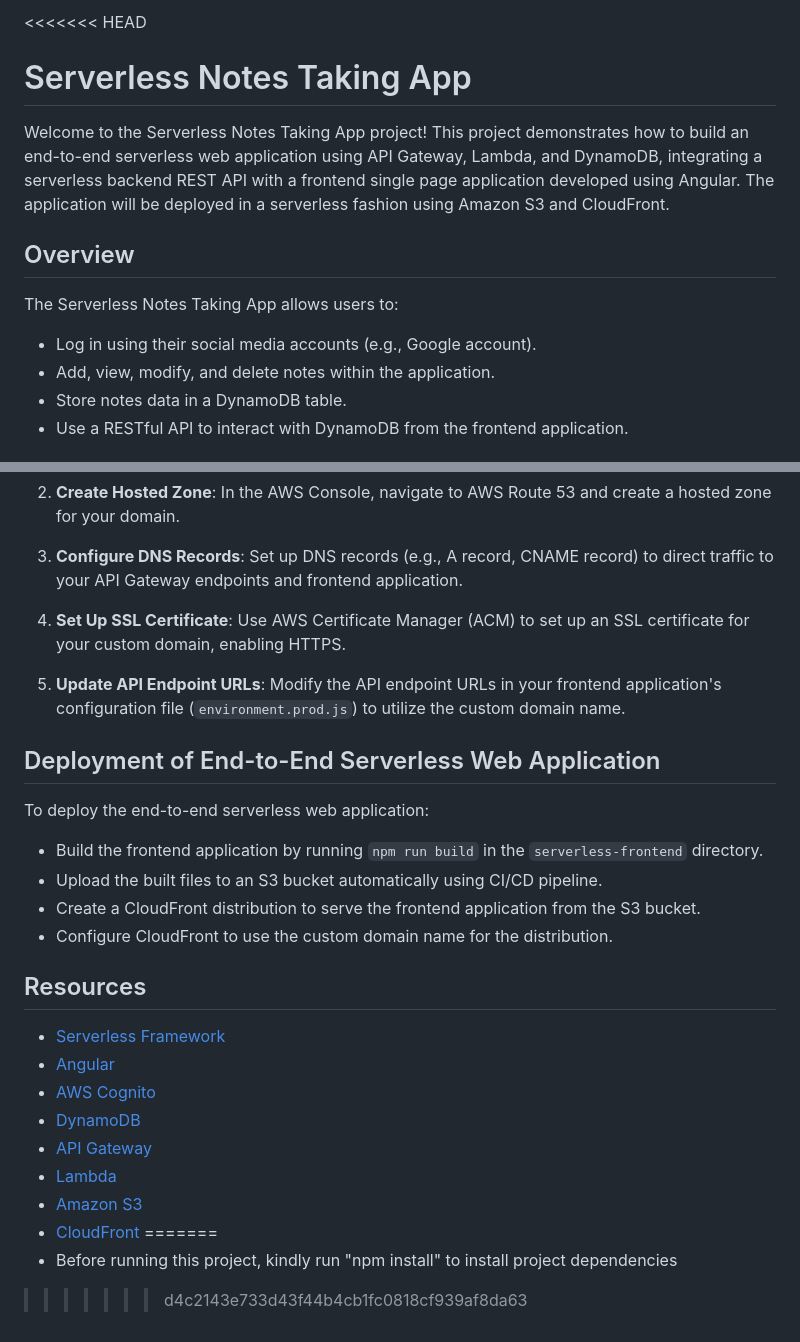
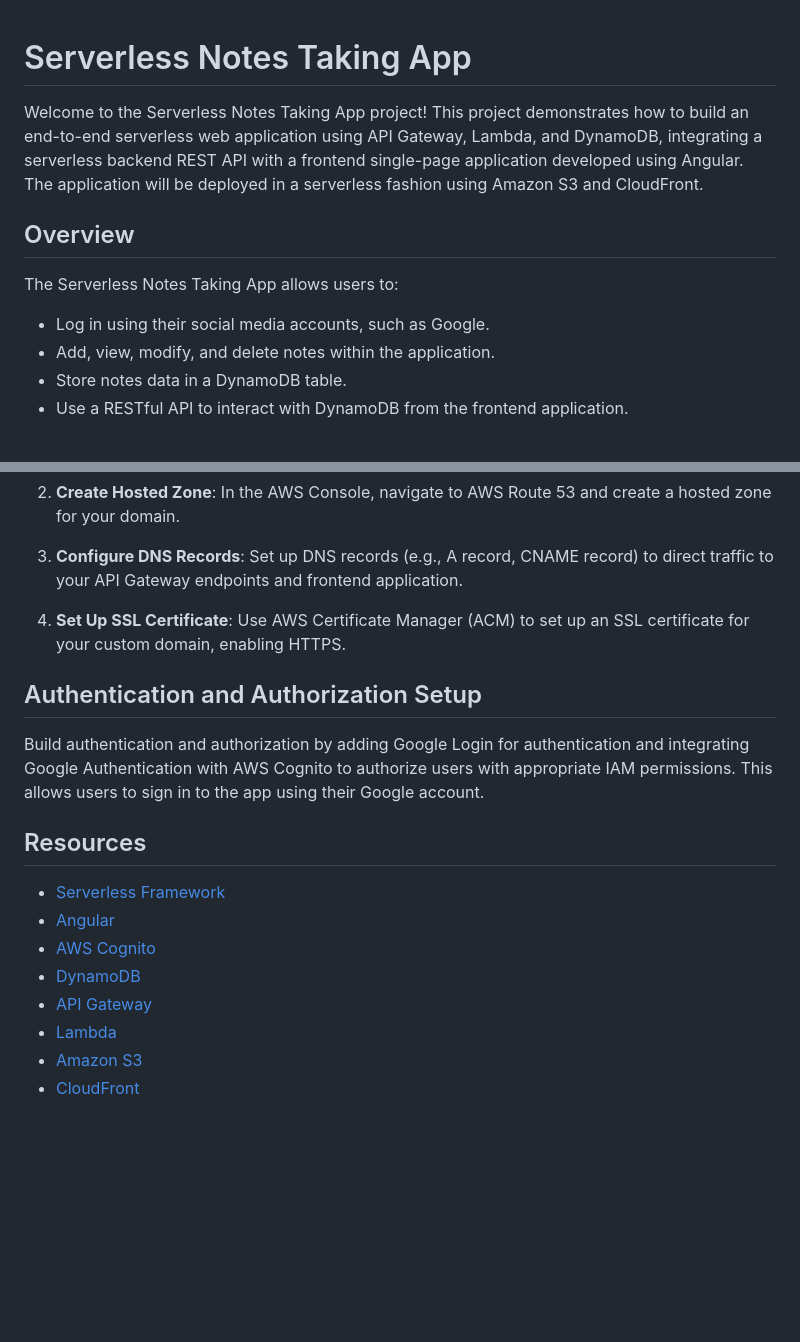
Before and after one commit to NoorAlhijab/Serverless-Notes-Taking-App, a Markdown page: readme.md, 2 parts joined by grey strips. Rendered like a GitHub page; blank space fills up the shorter version.

```diff
--- a/readme.md
+++ b/readme.md
@@ -1,13 +1,12 @@
-<<<<<<< HEAD
 # Serverless Notes Taking App
 
-Welcome to the Serverless Notes Taking App project! This project demonstrates how to build an end-to-end serverless web application using API Gateway, Lambda, and DynamoDB, integrating a serverless backend REST API with a frontend single page application developed using Angular. The application will be deployed in a serverless fashion using Amazon S3 and CloudFront.
+Welcome to the Serverless Notes Taking App project! This project demonstrates how to build an end-to-end serverless web application using API Gateway, Lambda, and DynamoDB, integrating a serverless backend REST API with a frontend single-page application developed using Angular. The application will be deployed in a serverless fashion using Amazon S3 and CloudFront.
 
 ## Overview
 
 The Serverless Notes Taking App allows users to:
 
-- Log in using their social media accounts (e.g., Google account).
+- Log in using their social media accounts, such as Google.
 - Add, view, modify, and delete notes within the application.
 - Store notes data in a DynamoDB table.
 - Use a RESTful API to interact with DynamoDB from the frontend application.
@@ -83,17 +82,10 @@ To use a custom domain name and Route 53 for your Serverless Notes Taking App:
 
 4. **Set Up SSL Certificate**: Use AWS Certificate Manager (ACM) to set up an SSL certificate for your custom domain, enabling HTTPS.
 
-5. **Update API Endpoint URLs**: Modify the API endpoint URLs in your frontend application's configuration file (`environment.prod.js`) to utilize the custom domain name.
 
+## Authentication and Authorization Setup
 
-## Deployment of End-to-End Serverless Web Application
-
-To deploy the end-to-end serverless web application:
-
-- Build the frontend application by running `npm run build` in the `serverless-frontend` directory.
-- Upload the built files to an S3 bucket automatically using CI/CD pipeline.
-- Create a CloudFront distribution to serve the frontend application from the S3 bucket.
-- Configure CloudFront to use the custom domain name for the distribution.
+Build authentication and authorization by adding Google Login for authentication and integrating Google Authentication with AWS Cognito to authorize users with appropriate IAM permissions. This allows users to sign in to the app using their Google account.
 
 ## Resources
 
@@ -105,6 +97,3 @@ To deploy the end-to-end serverless web application:
 - [Lambda](https://aws.amazon.com/lambda/)
 - [Amazon S3](https://aws.amazon.com/s3/)
 - [CloudFront](https://aws.amazon.com/cloudfront/)
-=======
-- Before running this project, kindly run "npm install" to install project dependencies
->>>>>>> d4c2143e733d43f44b4cb1fc0818cf939af8da63
```
